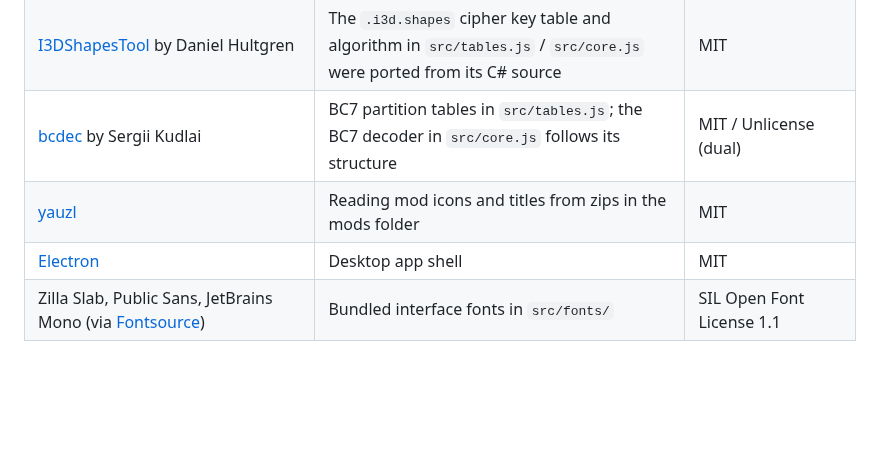
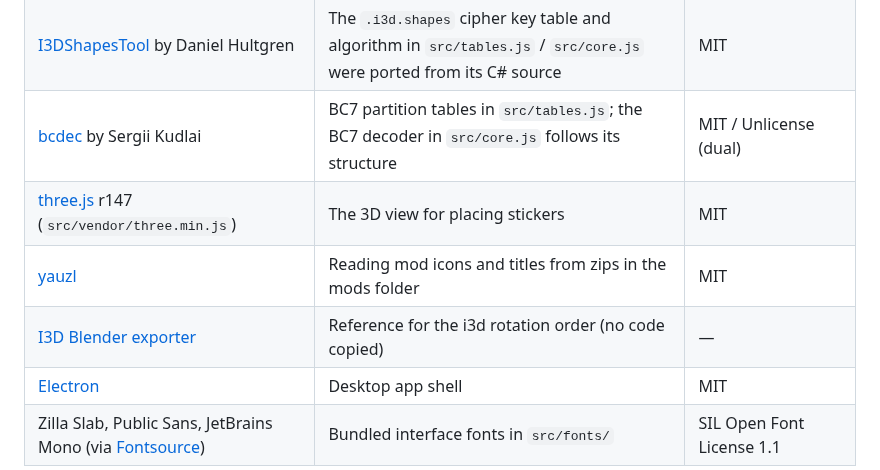
Before and after one commit to quon91/Farm-Decal-Swapper, a Markdown page: THIRD_PARTY_NOTICES.md, the part around the change. Rendered like a GitHub page; blank space fills up the shorter version.

```diff
--- a/THIRD_PARTY_NOTICES.md
+++ b/THIRD_PARTY_NOTICES.md
@@ -7,7 +7,9 @@ Farm Decal Swapper includes or is derived from the following open-source work.
 | [JSZip](https://github.com/Stuk/jszip) 3.10.1 (`src/vendor/jszip.min.js`) | Reading and writing mod zips | MIT (dual MIT / GPLv3; used under MIT) |
 | [I3DShapesTool](https://github.com/Donkie/I3DShapesTool) by Daniel Hultgren | The `.i3d.shapes` cipher key table and algorithm in `src/tables.js` / `src/core.js` were ported from its C# source | MIT |
 | [bcdec](https://github.com/iOrange/bcdec) by Sergii Kudlai | BC7 partition tables in `src/tables.js`; the BC7 decoder in `src/core.js` follows its structure | MIT / Unlicense (dual) |
+| [three.js](https://threejs.org/) r147 (`src/vendor/three.min.js`) | The 3D view for placing stickers | MIT |
 | [yauzl](https://github.com/thejoshwolfe/yauzl) | Reading mod icons and titles from zips in the mods folder | MIT |
+| [I3D Blender exporter](https://github.com/StjerneIdioten/I3D-Blender-Addon) | Reference for the i3d rotation order (no code copied) | — |
 | [Electron](https://www.electronjs.org/) | Desktop app shell | MIT |
 | Zilla Slab, Public Sans, JetBrains Mono (via [Fontsource](https://fontsource.org/)) | Bundled interface fonts in `src/fonts/` | SIL Open Font License 1.1 |
 
```
Also changed, not shown: README.md (+8 -2 lines), docs/place-logos.png (added), 10 other files.
